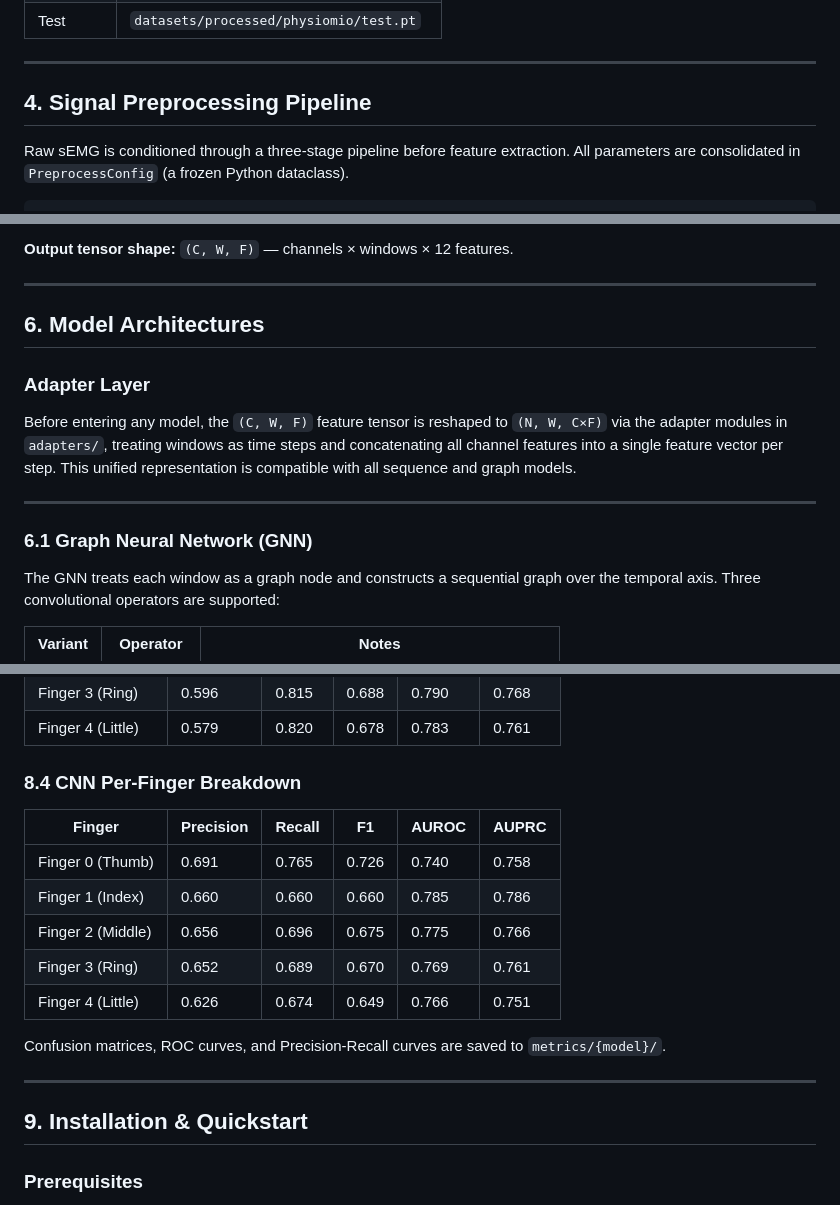
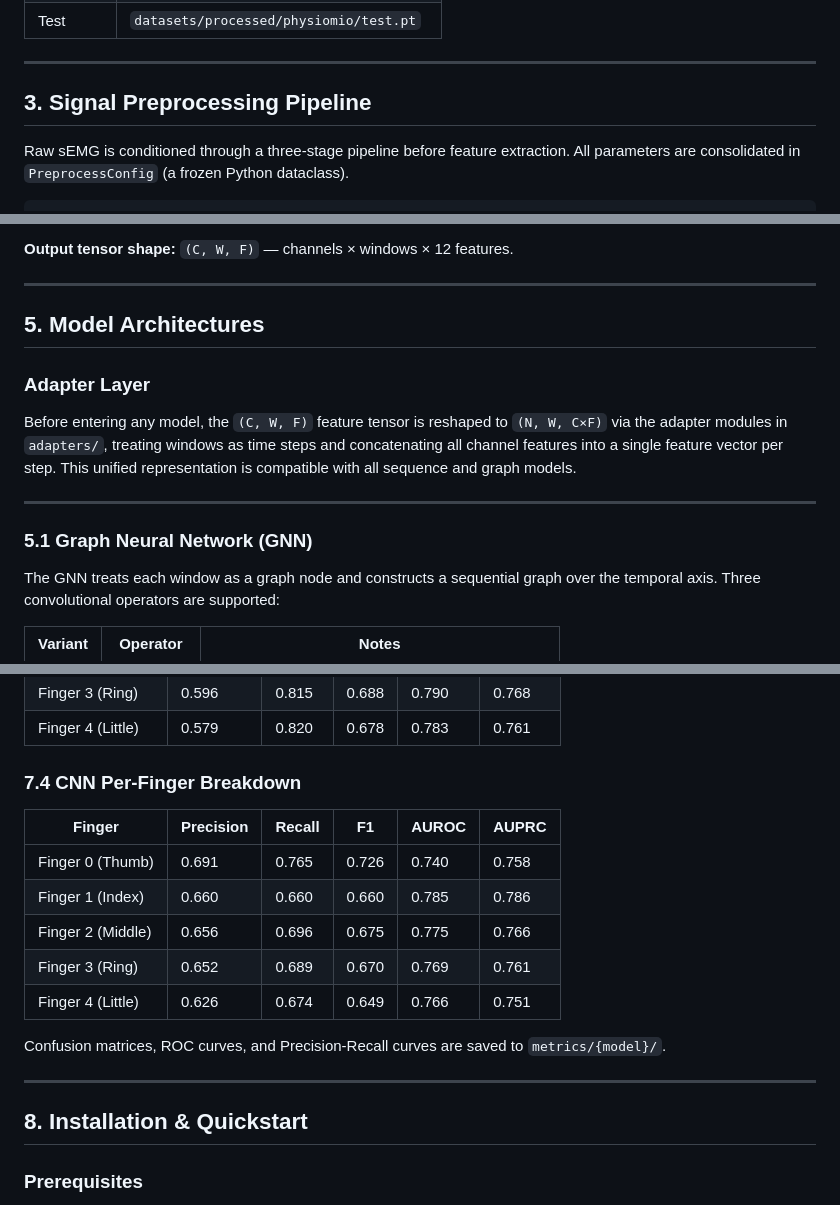
Before and after one commit to post-stroke-rehab/psr-pipeline, a Markdown page: README.md, 3 parts joined by grey strips. Rendered like a GitHub page.

```diff
--- a/README.md
+++ b/README.md
@@ -108,7 +84,7 @@ This places the raw `.npz` recordings under `datasets/raw/physiomio/`. A `manife
 
 ---
 
-## 4. Signal Preprocessing Pipeline
+## 3. Signal Preprocessing Pipeline
 
 Raw sEMG is conditioned through a three-stage pipeline before feature extraction. All parameters are consolidated in `PreprocessConfig` (a frozen Python dataclass).
 
@@ -203,7 +179,7 @@ The Welch periodogram (`nperseg = min(256, N)`) is used for PSD estimation. Dege
 
 ---
 
-## 6. Model Architectures
+## 5. Model Architectures
 
 ### Adapter Layer
 
@@ -211,7 +187,7 @@ Before entering any model, the `(C, W, F)` feature tensor is reshaped to `(N, W,
 
 ---
 
-### 6.1 Graph Neural Network (GNN)
+### 5.1 Graph Neural Network (GNN)
 
 The GNN treats each window as a graph node and constructs a sequential graph over the temporal axis. Three convolutional operators are supported:
 
@@ -354,7 +330,7 @@ All metrics are computed over the held-out test split of PhysioMio. The task is
 | Finger 3 (Ring) | 0.596 | 0.815 | 0.688 | 0.790 | 0.768 |
 | Finger 4 (Little) | 0.579 | 0.820 | 0.678 | 0.783 | 0.761 |
 
-### 8.4 CNN Per-Finger Breakdown
+### 7.4 CNN Per-Finger Breakdown
 
 | Finger | Precision | Recall | F1 | AUROC | AUPRC |
 |--------|-----------|--------|----|-------|-------|
@@ -368,7 +344,7 @@ Confusion matrices, ROC curves, and Precision-Recall curves are saved to `metric
 
 ---
 
-## 9. Installation & Quickstart
+## 8. Installation & Quickstart
 
 ### Prerequisites
 
```
Also changed, not shown: other parts of README.md (+23 -64 lines).
